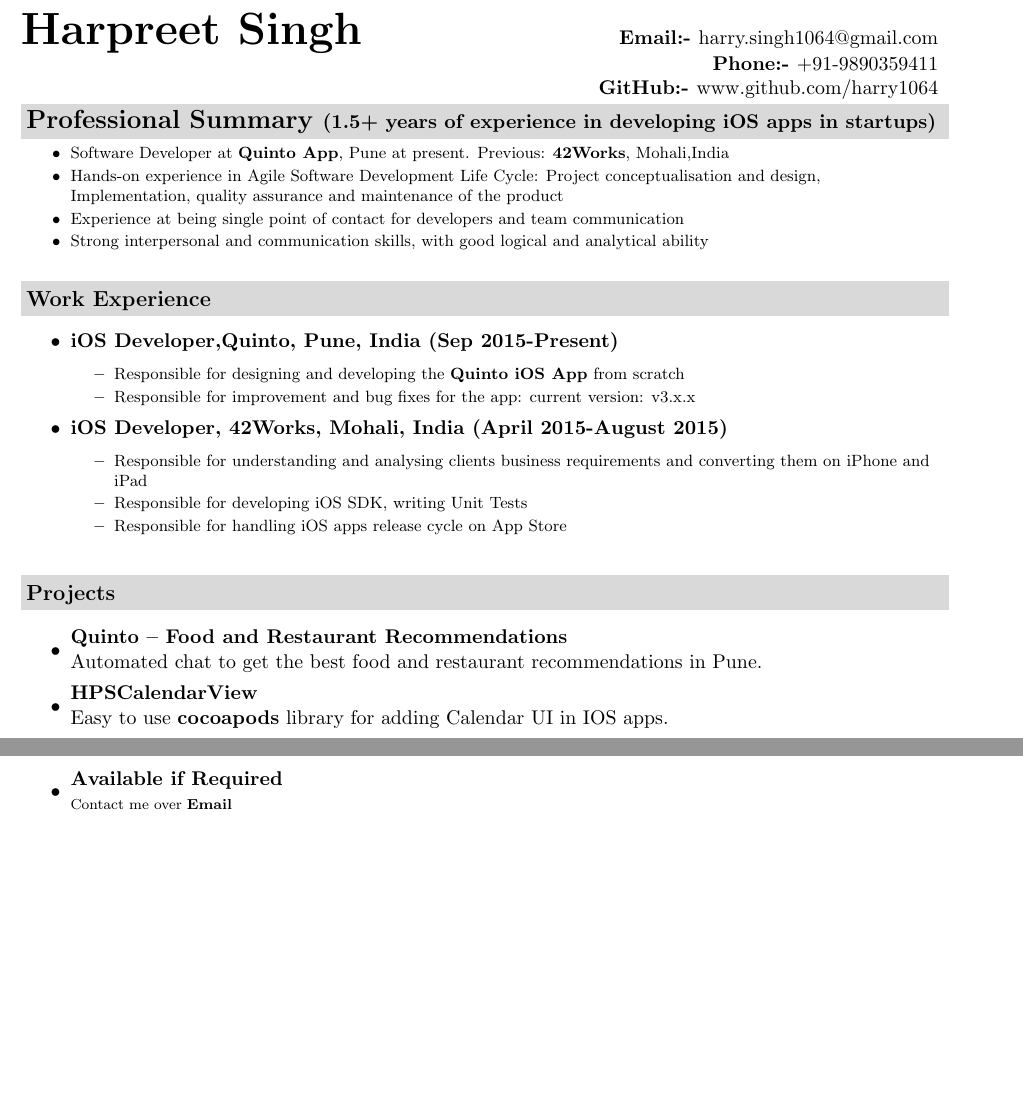
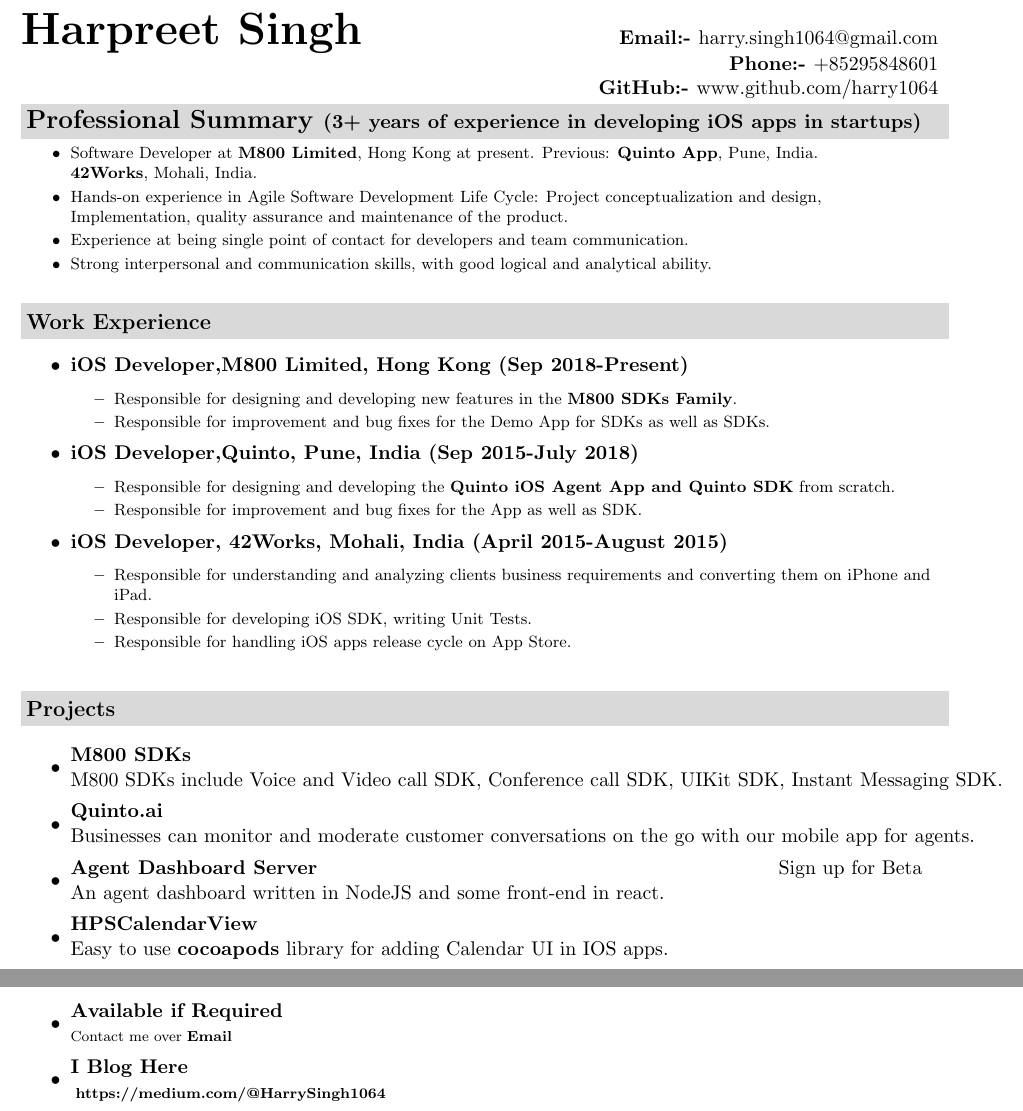
Before and after one commit to harry1064/Resume, a LaTeX document (main.tex): two parts of pages 1 and 2 of 2, joined at a grey line, cut so that both start at the same text, the shorter picture padded with empty space. Compiled offline with pdfLaTeX.

Commit message:
Update resume.

```diff
--- a/main.tex
+++ b/main.tex
@@ -53,7 +53,7 @@
 \begin{tabular*}{7in}{l@{\extracolsep{\fill}}r}
 	\textbf{\Huge \bfseries Harpreet Singh}
 	& \href{mailto:harry.singh1064@gmail.com}{\normalsize \bfseries Email:- \mdseries harry.singh1064@gmail.com}\\
-	 & \href{tel:+919890359411}{\normalsize \bfseries Phone:- \mdseries +91-9890359411}\\
+	 & \href{tel:+85295848601}{\normalsize \bfseries Phone:- \mdseries +85295848601}\\
 	 & \href{https://github.com/harry1064}{\normalsize \bfseries GitHub:- \mdseries www.github.com/harry1064}\\
 	\end{tabular*}
 \\}
@@ -61,33 +61,42 @@
 \mywebheader
 
 %%%%%%%%%%%%%%%%%%%%%%
-\resheading{\Large Professional Summary \normalsize \bfseries (1.5+ years of experience in developing iOS apps in startups)}
+\resheading{\Large Professional Summary \normalsize \bfseries (3+ years of experience in developing iOS apps in startups)}
 { \footnotesize
 \begin{itemize}
-	\resitem{Software Developer at \href{http://quintoapp.com}{\bfseries Quinto App}, Pune at present. Previous: \href{http://42works.net/} {\bfseries  42Works}, Mohali,India }
-	\resitem{Hands-on experience in Agile Software Development Life Cycle: Project conceptualisation and design, Implementation,
-quality assurance and maintenance of the product}
-	\resitem{Experience at being single point of contact for developers and team communication}
-	\resitem{Strong interpersonal and communication skills, with good logical and analytical ability}
+	\resitem{Software Developer at
+	\href{https://www.m800.com/}{\bfseries M800 Limited}, Hong Kong at present. Previous: \href{http://quintoapp.com}{\bfseries Quinto App}, Pune, India.
+	\linebreak \href{http://42works.net/} {\bfseries  42Works}, Mohali, India. }
+	\resitem{Hands-on experience in Agile Software Development Life Cycle: Project conceptualization and design, Implementation,
+quality assurance and maintenance of the product.}
+	\resitem{Experience at being single point of contact for developers and team communication.}
+	\resitem{Strong interpersonal and communication skills, with good logical and analytical ability.}
 \end{itemize}
 } %End of professional summary
 \vspace{5mm}
 %%%%%%%%%%%%%%%%%%%%%%
 \resheading{Work Experience}
 	\begin{itemize}
-	\resitem {{\bfseries iOS Developer,\href{http://quintoapp.com} {Quinto}, Pune, India (Sep 2015-Present)}}
+	\resitem {{\bfseries iOS Developer,\href{https://www.m800.com/} {M800 Limited}, Hong Kong (Sep 2018-Present)}}
 				{ \footnotesize
 				\begin{itemize}
-					\resitem{Responsible for designing and developing the \href{https://itunes.apple.com/in/app/id912305961}{\bfseries Quinto iOS App} from scratch}
-					\resitem{Responsible for improvement and bug fixes for the app: current version: v3.x.x}
+					\resitem{Responsible for designing and developing new features in the {\bfseries M800 SDKs Family}.}
+					\resitem{Responsible for improvement and bug fixes for the Demo App for SDKs as well as SDKs.}
+				\end{itemize}
+				}
+	\resitem {{\bfseries iOS Developer,\href{http://quintoapp.com} {Quinto}, Pune, India (Sep 2015-July 2018)}}
+				{ \footnotesize
+				\begin{itemize}
+					\resitem{Responsible for designing and developing the {\bfseries Quinto iOS Agent App and Quinto SDK} from scratch.}
+					\resitem{Responsible for improvement and bug fixes for the App as well as SDK.}
 				\end{itemize}
 				}
 	\resitem {{\bfseries iOS Developer, \href{http://42works.net/}{\bfseries 42Works}, Mohali, India (April 2015-August 2015)}}
 				{ \footnotesize
 				\begin{itemize}
-					\resitem{Responsible for understanding and analysing clients business requirements and converting them on iPhone and iPad}
-					\resitem{Responsible for developing iOS SDK, writing Unit Tests}
-					\resitem{Responsible for handling iOS apps release cycle on App Store}
+					\resitem{Responsible for understanding and analyzing clients business requirements and converting them on iPhone and iPad.}
+					\resitem{Responsible for developing iOS SDK, writing Unit Tests.}
+					\resitem{Responsible for handling iOS apps release cycle on App Store.}
 				\end{itemize}
 				}
 \end{itemize}  % End Work Experience list
@@ -95,8 +104,12 @@
 %%%%%%%%%%%%%%%%%%%%%%
 \resheading{Projects}
 	\begin{itemize}
+	\item
+\ressubheading{\href{https://www.m800.com/sdk-solution}{M800 SDKs}}{}{M800 SDKs include Voice and Video call SDK, Conference call SDK, UIKit SDK, Instant Messaging SDK.}
     \item
-			\ressubheading{\href{https://itunes.apple.com/in/app/quinto-discover-best-food/id912305961?mt=8}{Quinto – Food and Restaurant Recommendations}}{}{Automated chat to get the best food and restaurant recommendations in Pune.}
+\ressubheading{\href{https://itunes.apple.com/in/app/quinto-ai/id1313674384}{Quinto.ai}}{}{Businesses can monitor and moderate customer conversations on the go with our mobile app for agents.}
+\item
+			\ressubheading{\href{https://quinto.ai/}{Agent Dashboard Server}}{\href{https://quinto.ai/}{Sign up for Beta}}{An agent dashboard  written in NodeJS and some front-end in react.}
 		\item
 			\ressubheading{\href{https://github.com/harry1064/HPSCalendarView}{HPSCalendarView}}{}{Easy to use \href{https://github.com/harry1064/HPSCalendarView}{\textbf{cocoapods}} library for adding Calendar UI in  IOS apps.}
 		\item
@@ -156,6 +169,8 @@
 \begin{itemize}
 	\item
 	\ressubheading{Available if Required}{}{\scriptsize {Contact me over \href{mailto:harry.singh1064@gmail.com}{\textbf{Email}}}}
+	\item
+	\ressubheading{I Blog Here}{}{\scriptsize { \href{https://medium.com/@HarrySingh1064}{\textbf{https://medium.com/@HarrySingh1064}}}}
 \end{itemize} %End of References
 
 \end{document}
```
Also changed, not shown: HarpreetSingh_CV.pdf.
